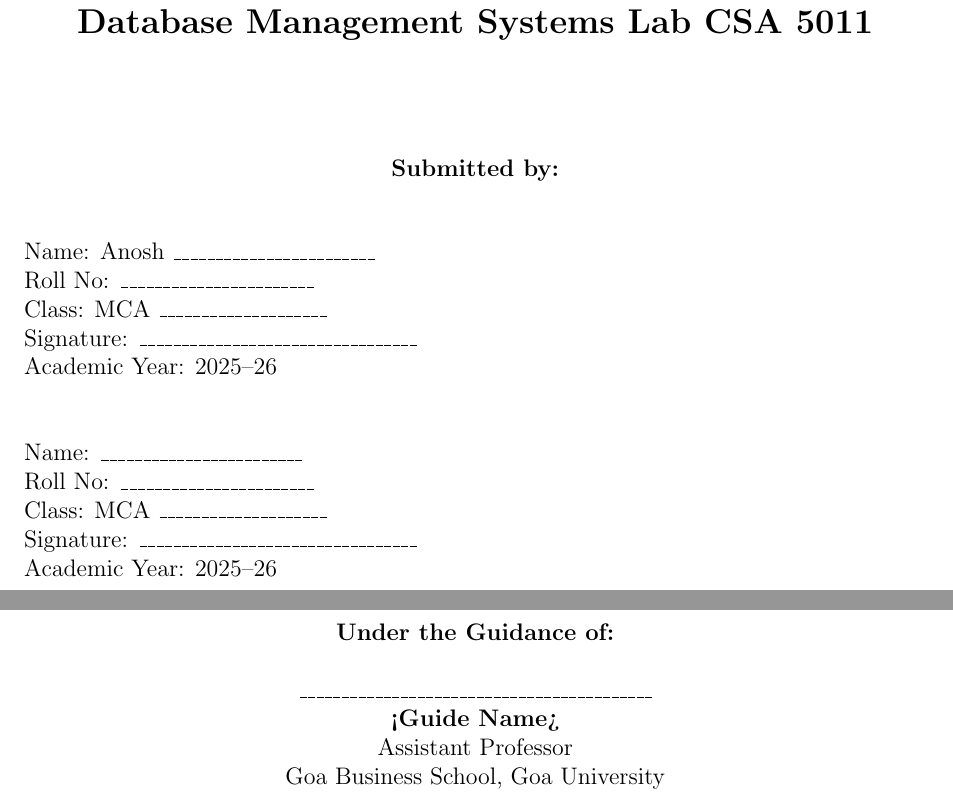
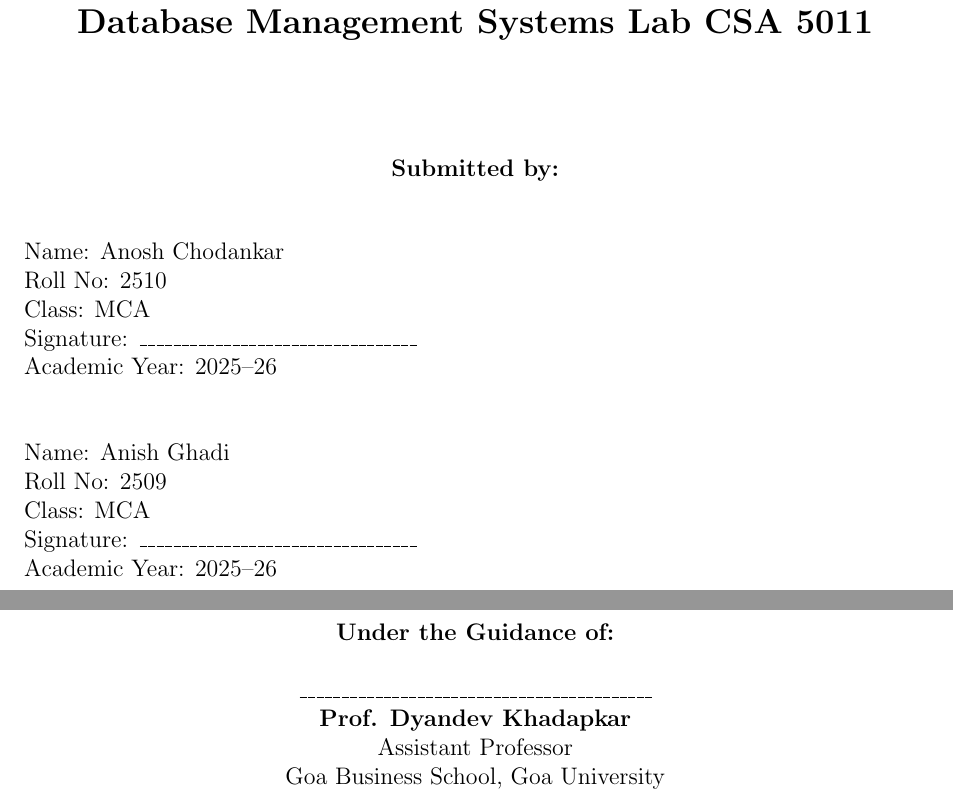
Before and after one commit to Anosh26/ByteVault, a LaTeX document (documentation/report/main.tex): two parts of page 1 of 14, joined at a grey line, cut so that both start at the same text. Compiled offline with pdfLaTeX.

Commit message:
changes to report

```diff
--- a/documentation/report/main.tex
+++ b/documentation/report/main.tex
@@ -25,15 +25,15 @@
     \textbf{Submitted by:}\par
     \vspace{0.5cm}
     \begin{flushleft}
-    Name: Anosh \_\_\_\_\_\_\_\_\_\_\_\_\_\_\_\_\_\_\_\_\_\_\_\_ \par
-    Roll No: \_\_\_\_\_\_\_\_\_\_\_\_\_\_\_\_\_\_\_\_\_\_\_ \par
-    Class: MCA \_\_\_\_\_\_\_\_\_\_\_\_\_\_\_\_\_\_\_\_ \par
+    Name: Anosh Chodankar \par
+    Roll No: 2510 \par
+    Class: MCA \par
     Signature: \_\_\_\_\_\_\_\_\_\_\_\_\_\_\_\_\_\_\_\_\_\_\_\_\_\_\_\_\_\_\_\_\_ \par
     Academic Year: 2025--26 \par
     \vspace{1cm}
-    Name: \_\_\_\_\_\_\_\_\_\_\_\_\_\_\_\_\_\_\_\_\_\_\_\_ \par
-    Roll No: \_\_\_\_\_\_\_\_\_\_\_\_\_\_\_\_\_\_\_\_\_\_\_ \par
-    Class: MCA \_\_\_\_\_\_\_\_\_\_\_\_\_\_\_\_\_\_\_\_ \par
+    Name: Anish Ghadi \par
+    Roll No: 2509 \par
+    Class: MCA  \par
     Signature: \_\_\_\_\_\_\_\_\_\_\_\_\_\_\_\_\_\_\_\_\_\_\_\_\_\_\_\_\_\_\_\_\_ \par
     Academic Year: 2025--26 \par
     \end{flushleft}
@@ -43,7 +43,7 @@
     \textbf{Under the Guidance of:}\par
     \vspace{0.5cm}
     \_\_\_\_\_\_\_\_\_\_\_\_\_\_\_\_\_\_\_\_\_\_\_\_\_\_\_\_\_\_\_\_\_\_\_\_\_\_\_\_\_\_ \par
-    \textbf{<Guide Name>}\par
+    \textbf{Prof. Dyandev Khadapkar}\par
     Assistant Professor \par
     Goa Business School, Goa University\par
 \end{titlepage}
```
